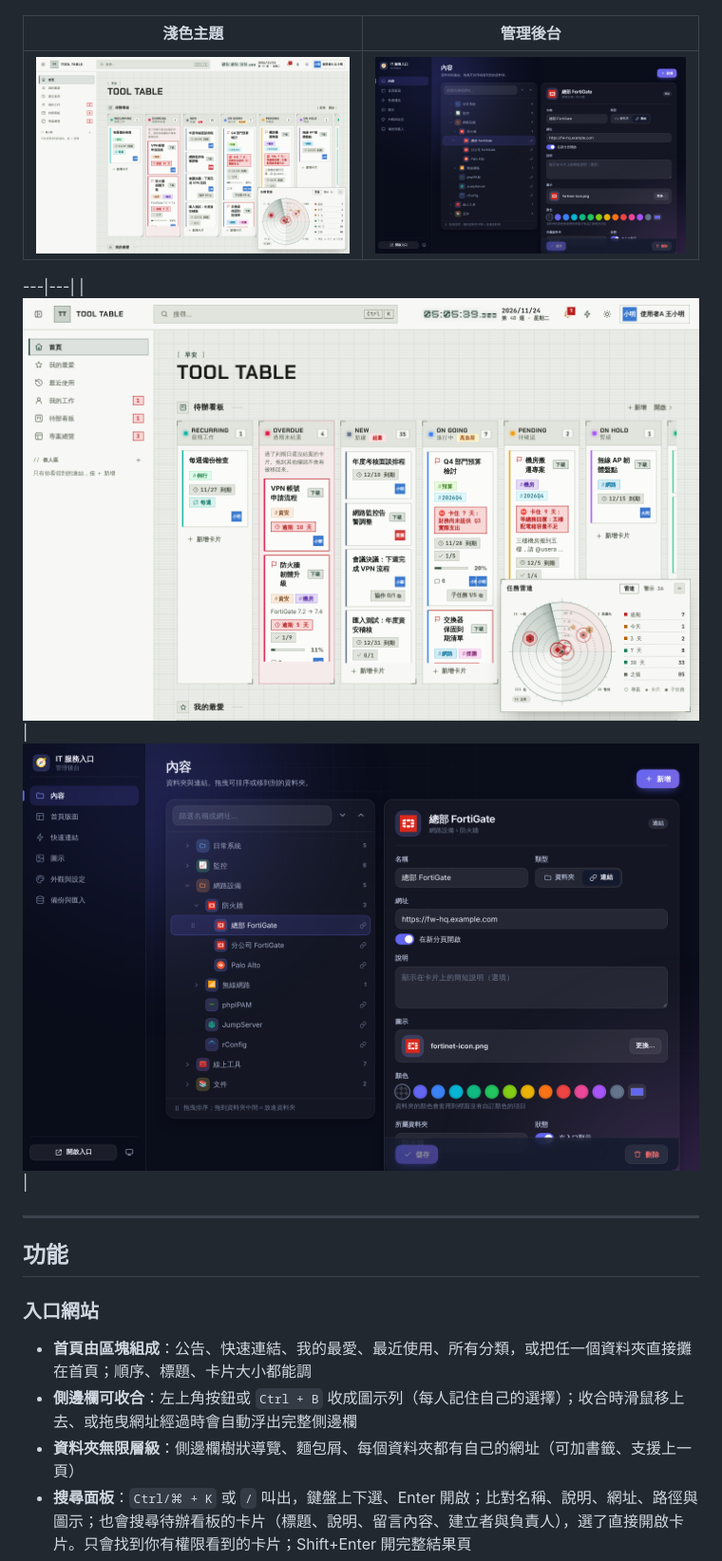
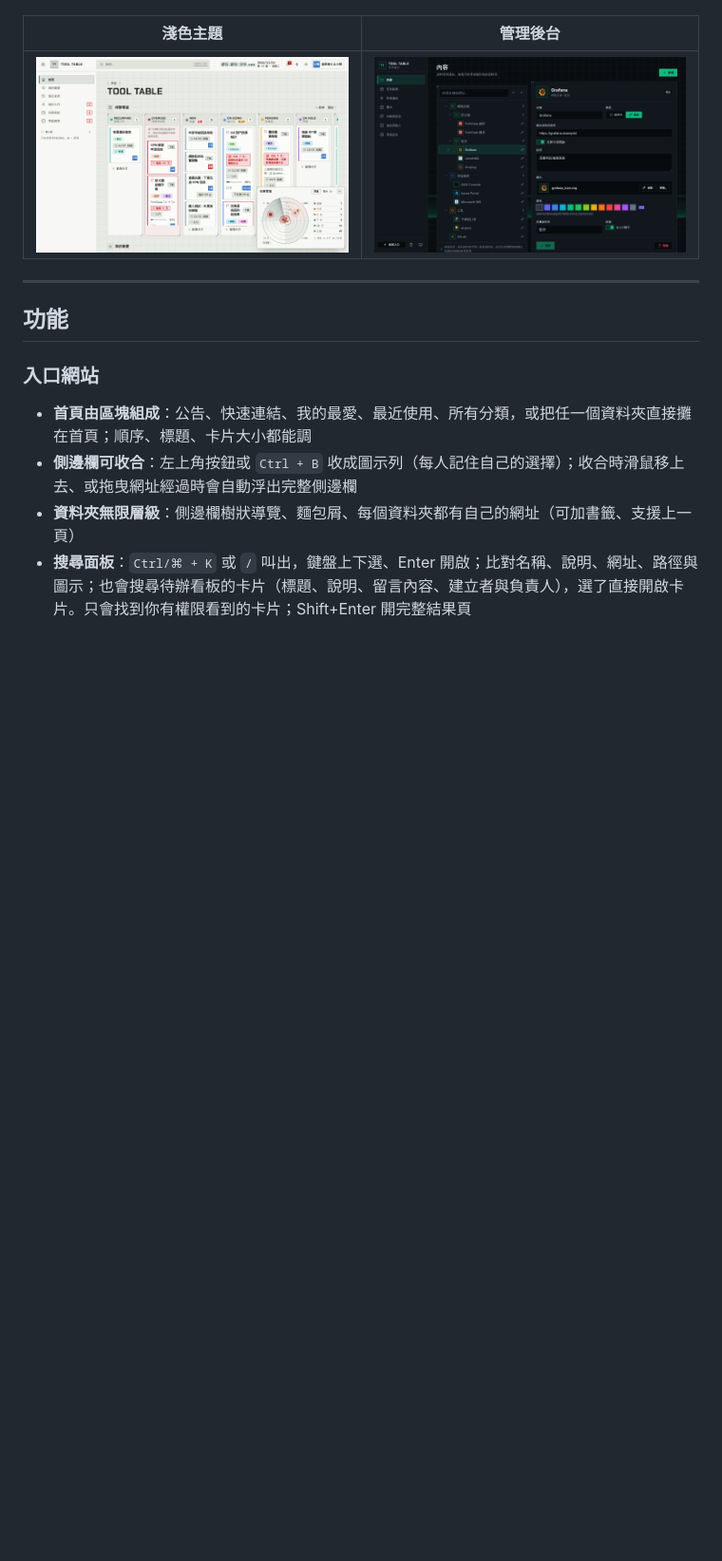
Before and after one commit to nox913106/net-tool-table, a Markdown page: README.md, the part around the change. Shown at 95% size. Rendered like a GitHub page; pictures changed too: docs/images/admin.png; blank space fills up the shorter version.

Commit message:
README：移除表格殘留的亂碼列，管理後台截圖換成目前的介面
Co-Authored-By: Claude Opus 5.5 <noreply@anthropic.com>
Claude-Session: https://claude.ai/code/session_01FRmFthT2H95R3N9hshV2jn

```diff
--- a/README.md
+++ b/README.md
@@ -32,8 +32,6 @@
 |---|---|
 | ![首頁（淺色）](docs/images/home-light.png) | ![管理後台](docs/images/admin.png) |
 
----|---|
-| ![首頁（淺色）](docs/images/home-light.png) | ![管理後台](docs/images/admin.png) |
 
 ---
 
```
